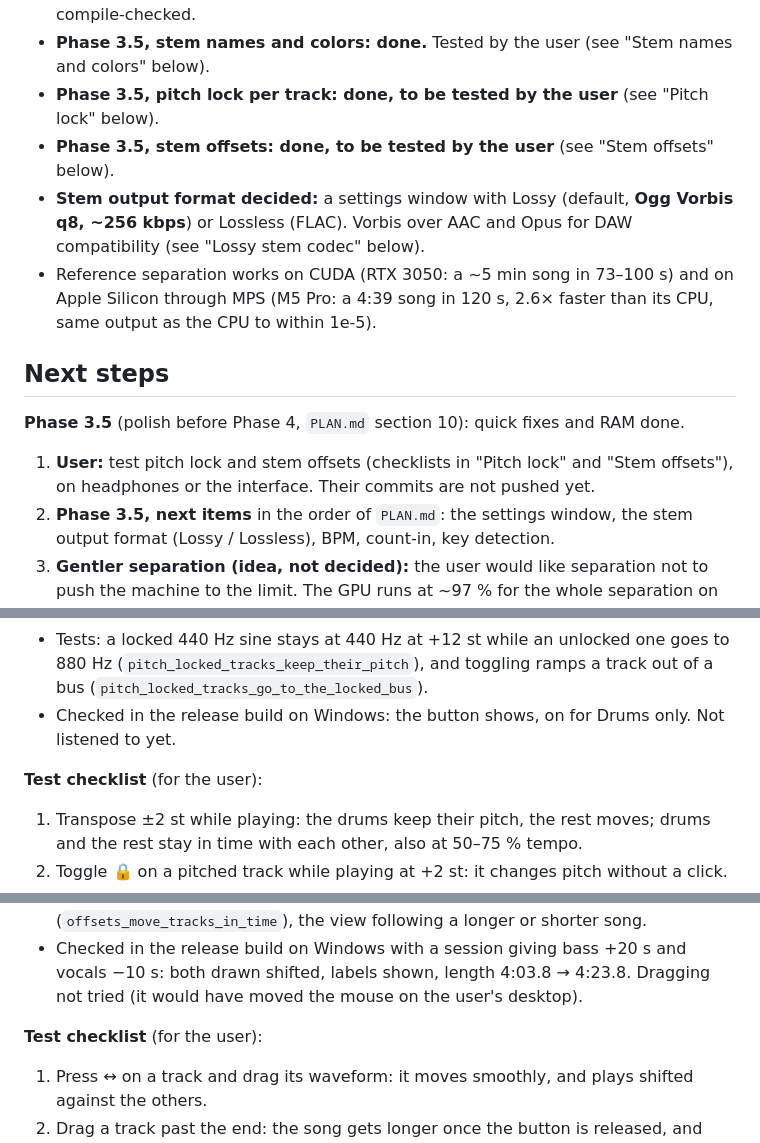
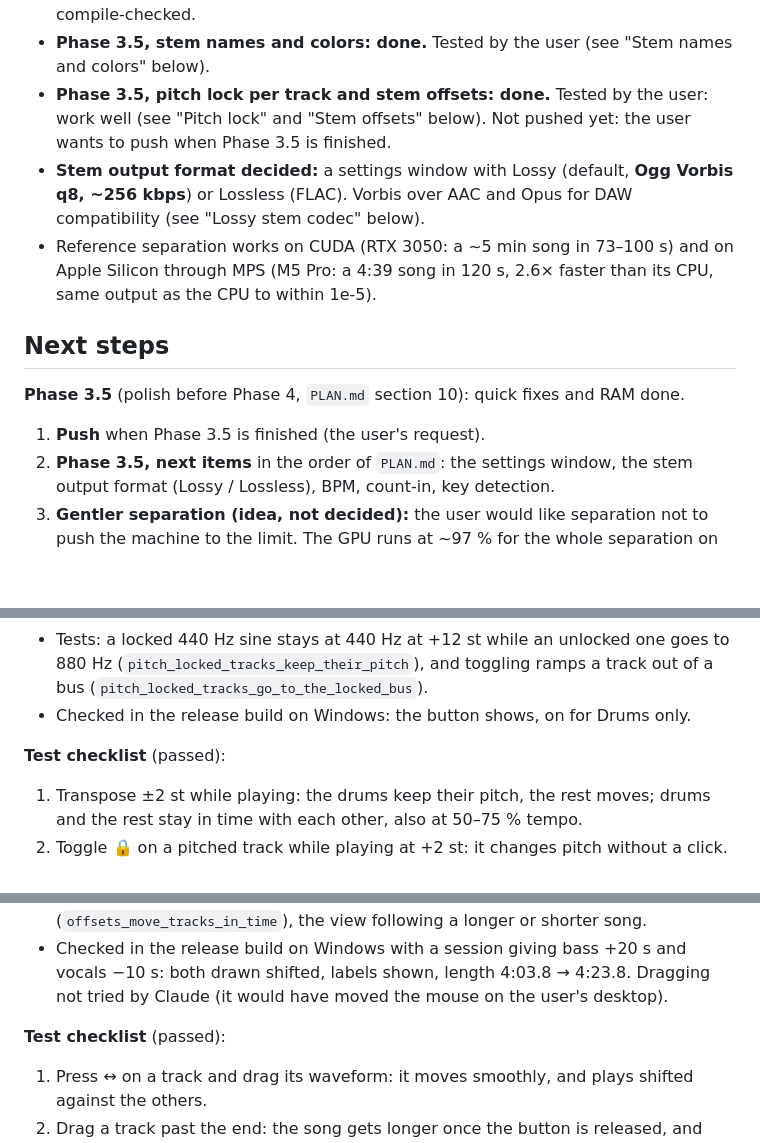
Before and after one commit to edarbieto/watershed, a Markdown page: docs/STATUS.md, 3 parts joined by grey strips. GitHub-like rendering; blank space fills up the shorter version.

Commit message:
docs: pitch lock and stem offsets tested by the user

```diff
--- a/docs/STATUS.md
+++ b/docs/STATUS.md
@@ -60,10 +60,9 @@ Last updated: 2026-10-24.
   compile-checked.
 - **Phase 3.5, stem names and colors: done.** Tested by the user (see "Stem names and
   colors" below).
-- **Phase 3.5, pitch lock per track: done, to be tested by the user** (see "Pitch
-  lock" below).
-- **Phase 3.5, stem offsets: done, to be tested by the user** (see "Stem offsets"
-  below).
+- **Phase 3.5, pitch lock per track and stem offsets: done.** Tested by the user:
+  work well (see "Pitch lock" and "Stem offsets" below). Not pushed yet: the user
+  wants to push when Phase 3.5 is finished.
 - **Stem output format decided:** a settings window with Lossy (default, **Ogg Vorbis
   q8, ~256 kbps**) or Lossless (FLAC). Vorbis over AAC and Opus for DAW compatibility
   (see "Lossy stem codec" below).
@@ -75,8 +74,7 @@ Last updated: 2026-10-24.
 
 **Phase 3.5** (polish before Phase 4, `PLAN.md` section 10): quick fixes and RAM done.
 
-1. **User:** test pitch lock and stem offsets (checklists in "Pitch lock" and "Stem
-   offsets"), on headphones or the interface. Their commits are not pushed yet.
+1. **Push** when Phase 3.5 is finished (the user's request).
 2. **Phase 3.5, next items** in the order of `PLAN.md`: the settings window, the
    stem output format (Lossy / Lossless), BPM, count-in, key detection.
 3. **Gentler separation (idea, not decided):** the user would like separation not to
@@ -791,9 +789,8 @@ default; the user can toggle any track. Saved as `pitch_lock` in the session's
   to 880 Hz (`pitch_locked_tracks_keep_their_pitch`), and toggling ramps a track out
   of a bus (`pitch_locked_tracks_go_to_the_locked_bus`).
 - Checked in the release build on Windows: the button shows, on for Drums only.
-  Not listened to yet.
 
-**Test checklist** (for the user):
+**Test checklist** (passed):
 1. Transpose ±2 st while playing: the drums keep their pitch, the rest moves; drums
    and the rest stay in time with each other, also at 50–75 % tempo.
 2. Toggle 🔒 on a pitched track while playing at +2 st: it changes pitch without a
@@ -828,9 +825,9 @@ moved in time.
   (`offsets_move_tracks_in_time`), the view following a longer or shorter song.
 - Checked in the release build on Windows with a session giving bass +20 s and
   vocals −10 s: both drawn shifted, labels shown, length 4:03.8 → 4:23.8. Dragging
-  not tried (it would have moved the mouse on the user's desktop).
+  not tried by Claude (it would have moved the mouse on the user's desktop).
 
-**Test checklist** (for the user):
+**Test checklist** (passed):
 1. Press ↔ on a track and drag its waveform: it moves smoothly, and plays shifted
    against the others.
 2. Drag a track past the end: the song gets longer once the button is released, and
```
